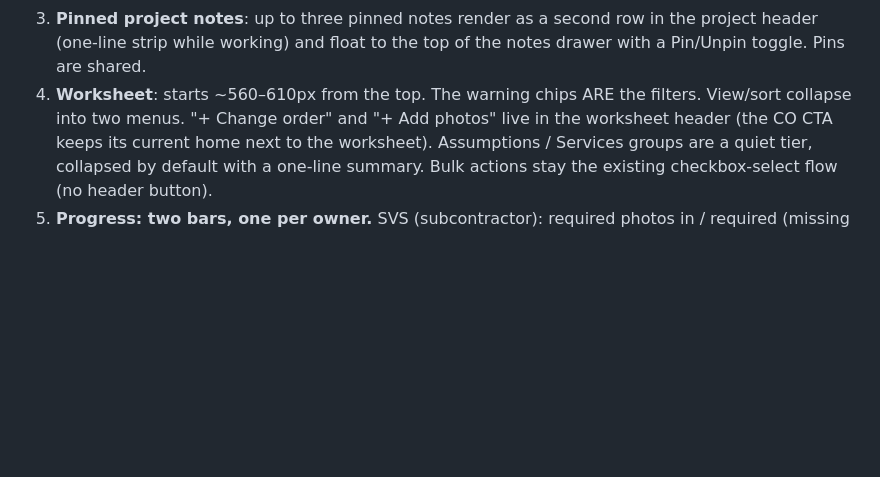
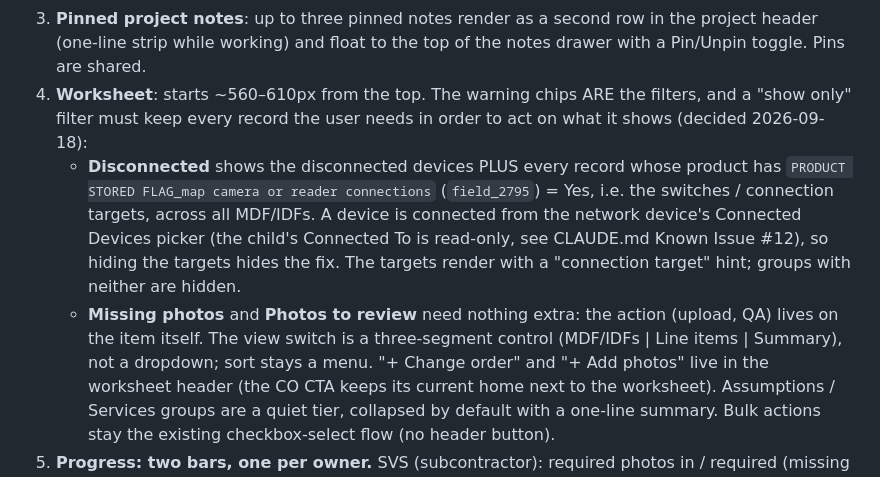
Before and after one commit to mitzvetsia/scw-knack-custom-js, a Markdown page: docs/deploy-page-redesign.md, the part around the change. GitHub-like rendering; blank space fills up the shorter version.

Commit message:
Deploy page redesign doc: "show only" filters keep the records needed to act
Disconnected shows the disconnected devices plus every record whose
product maps camera/reader connections (the switches), since a device is
connected from the network device's picker. View switch is a segmented
control, not a dropdown.

Co-Authored-By: Claude Fable 5.1 <noreply@anthropic.com>
Claude-Session: https://claude.ai/code/session_01H5RuWrgGT3Nnxg4oxuqGny

```diff
--- a/docs/deploy-page-redesign.md
+++ b/docs/deploy-page-redesign.md
@@ -37,7 +37,20 @@ additive chrome.
    in the project header (one-line strip while working) and float to the top
    of the notes drawer with a Pin/Unpin toggle. Pins are shared.
 4. **Worksheet**: starts ~560–610px from the top. The warning chips ARE the
-   filters. View/sort collapse into two menus. "+ Change order" and
+   filters, and a "show only" filter must keep every record the user needs
+   in order to act on what it shows (decided 2026-09-18):
+   - **Disconnected** shows the disconnected devices PLUS every record whose
+     product has `PRODUCT STORED FLAG_map camera or reader connections`
+     (`field_2795`) = Yes, i.e. the switches / connection targets, across
+     all MDF/IDFs. A device is connected from the network device's
+     Connected Devices picker (the child's Connected To is read-only, see
+     CLAUDE.md Known Issue #12), so hiding the targets hides the fix. The
+     targets render with a "connection target" hint; groups with neither
+     are hidden.
+   - **Missing photos** and **Photos to review** need nothing extra: the
+     action (upload, QA) lives on the item itself.
+   The view switch is a three-segment control (MDF/IDFs | Line items |
+   Summary), not a dropdown; sort stays a menu. "+ Change order" and
    "+ Add photos" live in the worksheet header (the CO CTA keeps its current
    home next to the worksheet). Assumptions / Services groups are a quiet
    tier, collapsed by default with a one-line summary. Bulk actions stay the
```
